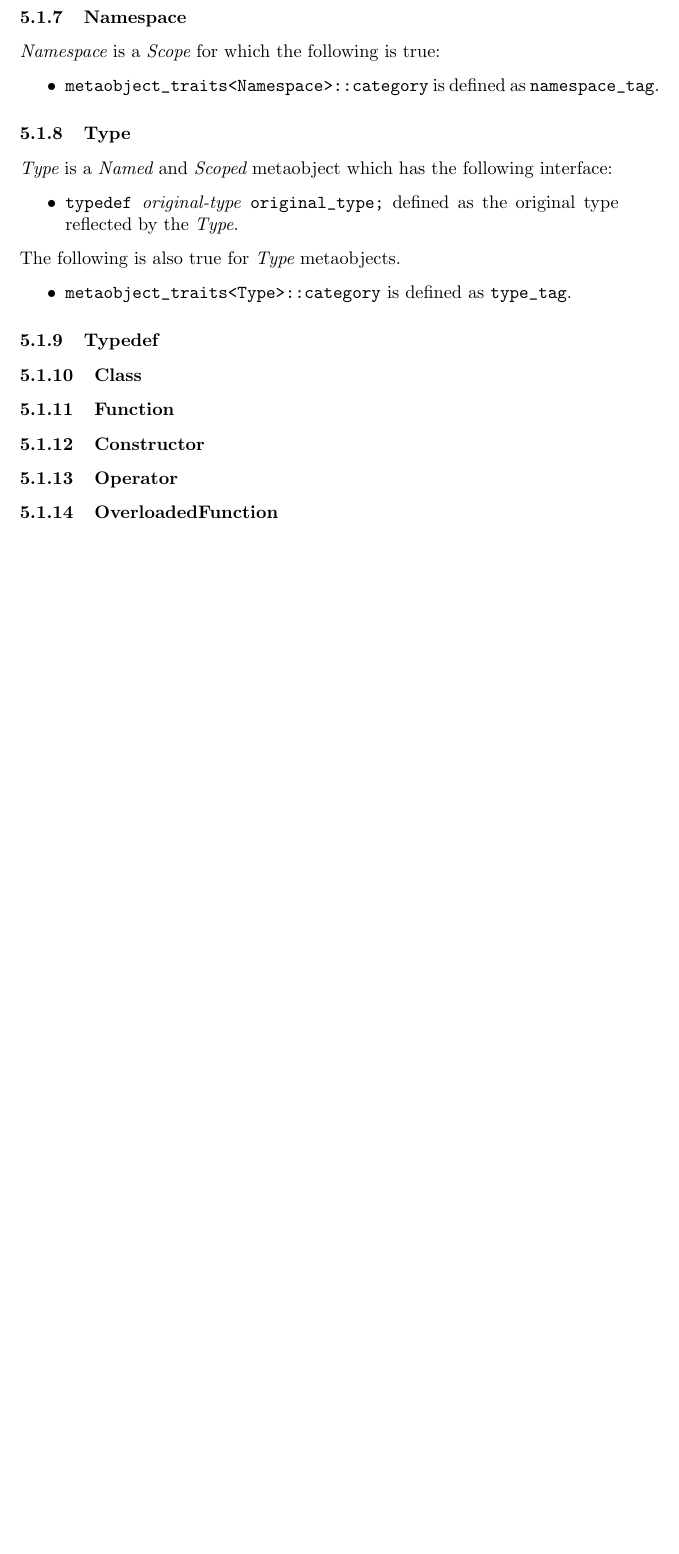
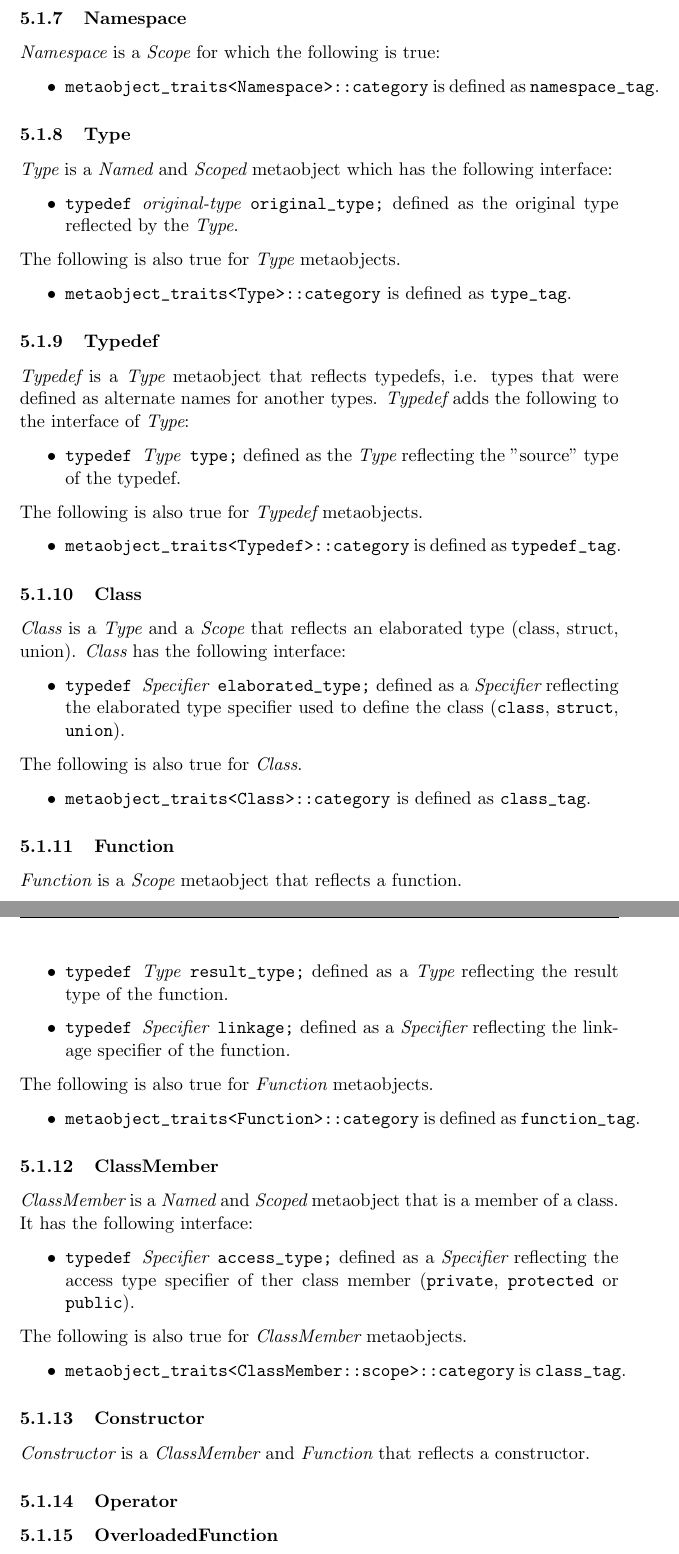
Before and after one commit to matus-chochlik/std_cpp_refl, a LaTeX document (std_cpp_refl.tex, which reads sections/tech_spec.tex): part of page 22 of 23 before the commit and two parts of pages 22 and 23 of 24 after it, the two joined at a grey line, cut so that both start at the same text, the shorter picture padded with empty space. Compiled offline with pdfLaTeX.

Commit message:
Updated technical specification

```diff
--- a/sections/tech_spec.tex
+++ b/sections/tech_spec.tex
@@ -257,11 +257,77 @@ The following is also true for {\metaobject Type} metaobjects.
 
 \subsubsection{Typedef}
 
+{\metaobject Typedef} is a {\metaobject Type} metaobject that reflects typedefs,
+i.e. types that were defined as alternate names for another types.
+{\metaobject Typedef} adds the following to the interface of {\metaobject Type}:
+
+\begin{itemize}
+	\item{\verb@typedef @{\metaobject Type}\verb@ type;@} defined as the {\metaobject Type}
+	reflecting the "source" type of the typedef.
+\end{itemize}
+
+The following is also true for {\metaobject Typedef} metaobjects.
+
+\begin{itemize}
+	\item \verb@metaobject_traits<Typedef>::category@ is defined as \verb@typedef_tag@.
+\end{itemize}
+
 \subsubsection{Class}
+
+{\metaobject Class} is a {\metaobject Type} and a {\metaobject Scope} that reflects
+an elaborated type (class, struct, union). {\metaobject Class} has the following interface:
+
+\begin{itemize}
+	\item{\verb@typedef @{\metaobject Specifier}\verb@ elaborated_type;@} defined as
+	a {\metaobject Specifier} reflecting the elaborated type specifier used
+	to define the class (\verb@class@, \verb@struct@, \verb@union@).
+\end{itemize}
+
+The following is also true for {\metaobject Class}.
+
+\begin{itemize}
+	\item \verb@metaobject_traits<Class>::category@ is defined as \verb@class_tag@.
+\end{itemize}
 
 \subsubsection{Function}
 
+{\metaobject Function} is a {\metaobject Scope} metaobject that reflects a function.
+
+\begin{itemize}
+	\item{\verb@typedef @{\metaobject Type}\verb@ result_type;@} defined as
+	a {\metaobject Type} reflecting the result type of the function.
+
+	\item{\verb@typedef @{\metaobject Specifier}\verb@ linkage;@} defined as
+	a {\metaobject Specifier} reflecting the linkage specifier of the function.
+\end{itemize}
+
+The following is also true for {\metaobject Function} metaobjects.
+
+\begin{itemize}
+	\item \verb@metaobject_traits<Function>::category@ is defined as \verb@function_tag@.
+\end{itemize}
+
+\subsubsection{ClassMember}
+
+{\metaobject ClassMember} is a {\metaobject Named} and {\metaobject Scoped} metaobject
+that is a member of a class. It has the following interface:
+
+\begin{itemize}
+	\item{\verb@typedef @{\metaobject Specifier}\verb@ access_type;@} defined as
+	a {\metaobject Specifier} reflecting the access type specifier of ther class member
+	(\verb@private@, \verb@protected@ or \verb@public@).
+\end{itemize}
+
+The following is also true for {\metaobject ClassMember} metaobjects.
+
+\begin{itemize}
+	\item \verb@metaobject_traits<ClassMember::scope>::category@ is \verb@class_tag@.
+\end{itemize}
+
 \subsubsection{Constructor}
+
+{\metaobject Constructor} is a {\metaobject ClassMember} and {\metaobject Function} that
+reflects a constructor.
 
 \subsubsection{Operator}
 
```
Also changed, not shown: sections/tech_spec.tex (6 more changed lines).
